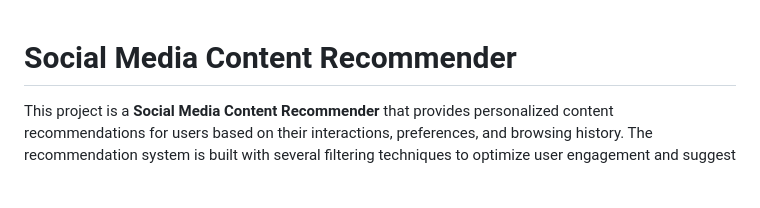
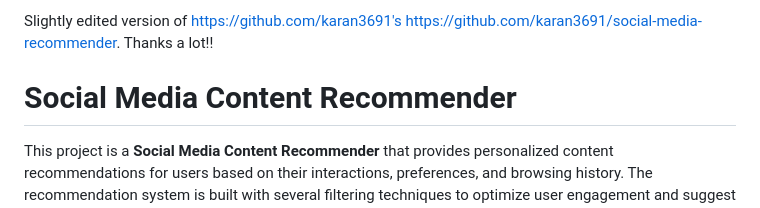
Before and after one commit to pavithra2870/social-media-recommendation-algo, a Markdown page: readme.md, the part around the change. Rendered like a GitHub page; blank space fills up the shorter version.

Commit message:
Add attribution for original project source
Added attribution to the original project repository.

```diff
--- a/readme.md
+++ b/readme.md
@@ -1,3 +1,4 @@
+Slightly edited version of https://github.com/karan3691's https://github.com/karan3691/social-media-recommender. Thanks a lot!!
 # Social Media Content Recommender
 
 This project is a **Social Media Content Recommender** that provides personalized content recommendations for users based on their interactions, preferences, and browsing history. The recommendation system is built with several filtering techniques to optimize user engagement and suggest relevant content.
```
